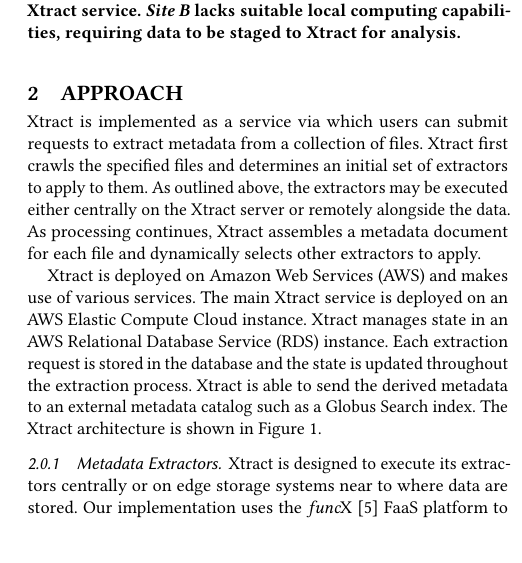
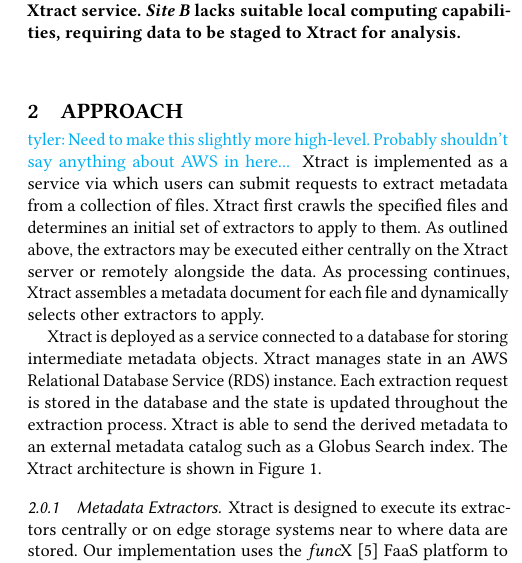
Before and after one commit to globus-labs/middleware-symposium, a LaTeX paper (wosc.tex): part of one column of page 2 of 3, cut so that both start at the same text. Compiled offline with pdfLaTeX.

Commit message:
minor notes

```diff
--- a/wosc.tex
+++ b/wosc.tex
@@ -193,7 +193,8 @@ Finally, \S\ref{sec:conc} contains concluding remarks.
 
 \section{Approach}
 \label{sec:approach}
-
+\tyler{Need to make this slightly more high-level. Probably shouldn't
+say anything about AWS in here...}
 \name{} is implemented as a service via which users can submit
 requests to extract metadata from a collection of files.
 \name{} first crawls the specified files and determines
@@ -208,9 +209,8 @@ other extractors to apply.
 %intents and purposes as we still fire jobs into funcx}
 
 %\name{} is implemented as a RESTful web service and is
-\name{} is deployed on Amazon Web Services (AWS) and makes use
-of various services. The main \name{} service
-is deployed on an AWS Elastic Compute Cloud instance.
+\name{} is deployed as a service connected to a database for storing
+intermediate metadata objects.
 \name{} manages state in an AWS Relational Database Service (RDS)
 instance. Each extraction request is stored in the database
 and the state is updated throughout the extraction process.
```
